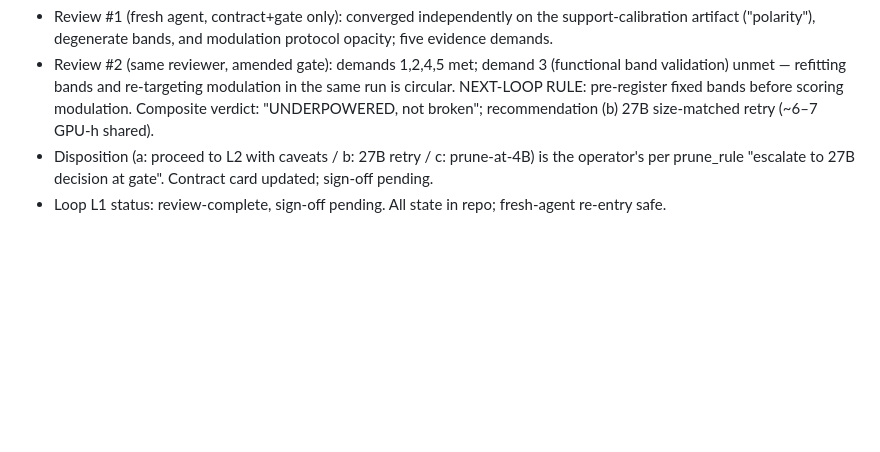
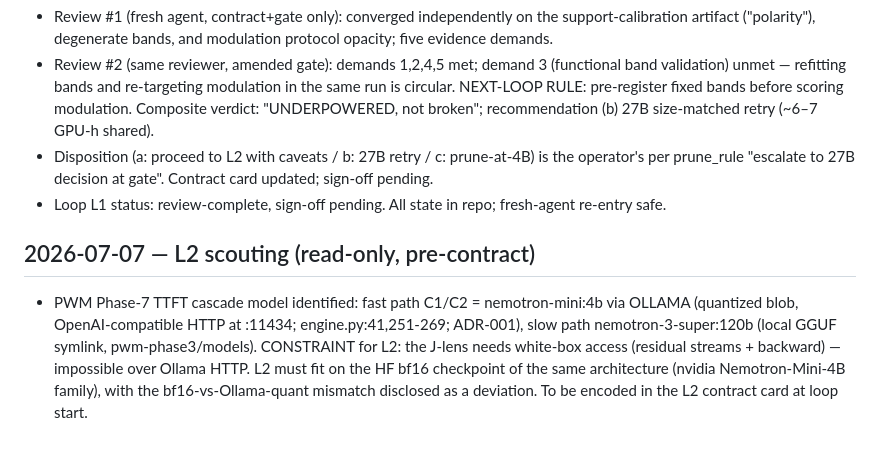
Before and after one commit to SharathSPhD/prabodha, a Markdown page: research/journal.md, the part around the change. GitHub-like rendering; blank space fills up the shorter version.

Commit message:
docs(L2-prep): scouting — PWM cascade fast model is nemotron-mini:4b via Ollama; L2 lens needs the HF bf16 twin
Co-Authored-By: Claude Fable 5 <noreply@anthropic.com>

```diff
--- a/research/journal.md
+++ b/research/journal.md
@@ -91,3 +91,12 @@
 - Disposition (a: proceed to L2 with caveats / b: 27B retry / c: prune-at-4B) is the operator's
   per prune_rule "escalate to 27B decision at gate". Contract card updated; sign-off pending.
 - Loop L1 status: review-complete, sign-off pending. All state in repo; fresh-agent re-entry safe.
+
+## 2026-07-07 — L2 scouting (read-only, pre-contract)
+- PWM Phase-7 TTFT cascade model identified: fast path C1/C2 = nemotron-mini:4b via OLLAMA
+  (quantized blob, OpenAI-compatible HTTP at :11434; engine.py:41,251-269; ADR-001), slow path
+  nemotron-3-super:120b (local GGUF symlink, pwm-phase3/models). CONSTRAINT for L2: the J-lens
+  needs white-box access (residual streams + backward) — impossible over Ollama HTTP. L2 must
+  fit on the HF bf16 checkpoint of the same architecture (nvidia Nemotron-Mini-4B family),
+  with the bf16-vs-Ollama-quant mismatch disclosed as a deviation. To be encoded in the L2
+  contract card at loop start.
```
